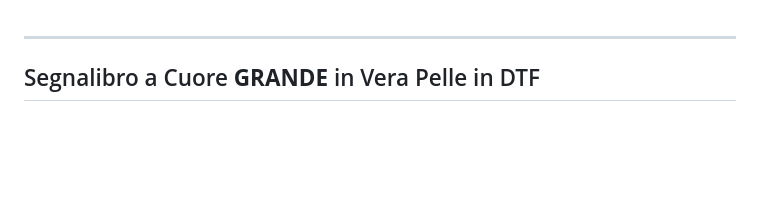
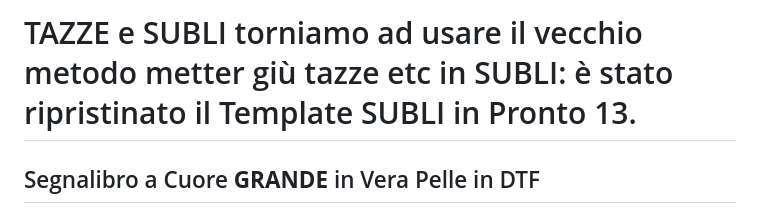
Before and after one commit to graficaindipendente/televideo, a Markdown page: tips.md, the part around the change. Drawn GitHub-style; blank space fills up the shorter version.

```diff
--- a/tips.md
+++ b/tips.md
@@ -1,5 +1,6 @@
+# TAZZE e SUBLI  torniamo ad usare il vecchio metodo metter giù tazze etc in SUBLI: è stato ripristinato il Template SUBLI in Pronto 13.
 
----
+
 
 ## 	Segnalibro a Cuore **GRANDE** in Vera Pelle in DTF
 
```
